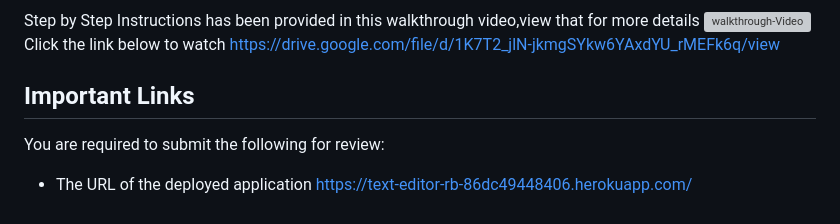
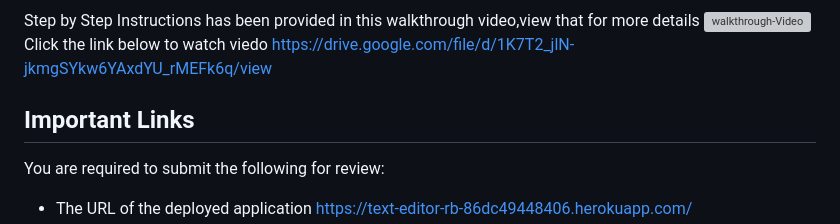
Before and after one commit to rbala16/text-editor_rb, a Markdown page: README.md, the part around the change. Rendered like a GitHub page; grey boxes are pictures that could not be loaded.

Commit message:
viedo added

```diff
--- a/README.md
+++ b/README.md
@@ -99,7 +99,7 @@ The following image shows the application's coache storage:
 
 Step by Step Instructions  has been provided in this walkthrough video,view that for more details
 ![walkthrough-Video](./Assets/walkthrough.gif)<br>
-Click the link below to watch
+Click the link below to watch viedo
 https://drive.google.com/file/d/1K7T2_jlN-jkmgSYkw6YAxdYU_rMEFk6q/view
 
 
```
